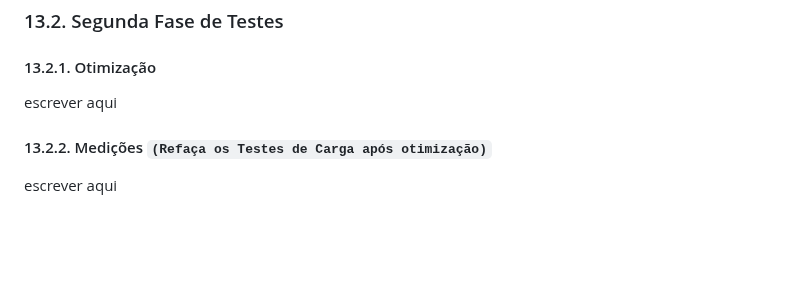
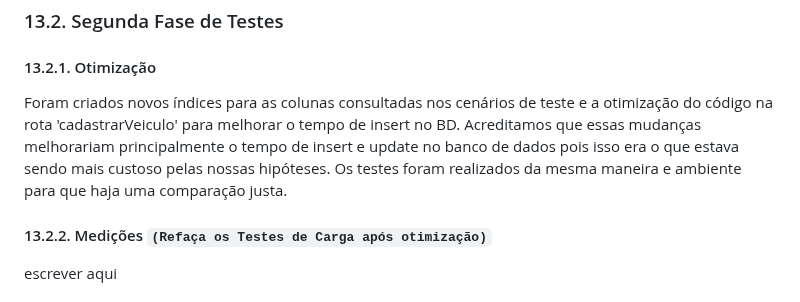
Before and after one commit to Camlui12/Trabalho-PI2-Caio-Camilo-Henrique, a Markdown page: README.md, the part around one of its changes. Drawn GitHub-style; blank space fills up the shorter version.

Commit message:
Update README.md
testesv2

```diff
--- a/README.md
+++ b/README.md
@@ -482,7 +482,7 @@ escrever aqui
 
 ### 13.2. Segunda Fase de Testes
 #### 13.2.1. Otimização
-escrever aqui
+Foram criados novos índices para as colunas consultadas nos cenários de teste e a otimização do código na rota 'cadastrarVeiculo' para melhorar o tempo de insert no BD. Acreditamos que essas mudanças melhorariam principalmente o tempo de insert e update no banco de dados pois isso era o que estava sendo mais custoso pelas nossas hipóteses. Os testes foram realizados da mesma maneira e ambiente para que haja uma comparação justa.
 
 #### 13.2.2. Medições `(Refaça os Testes de Carga após otimização)`
 escrever aqui
```
Also changed, not shown: other parts of README.md (+6 -1 lines).
